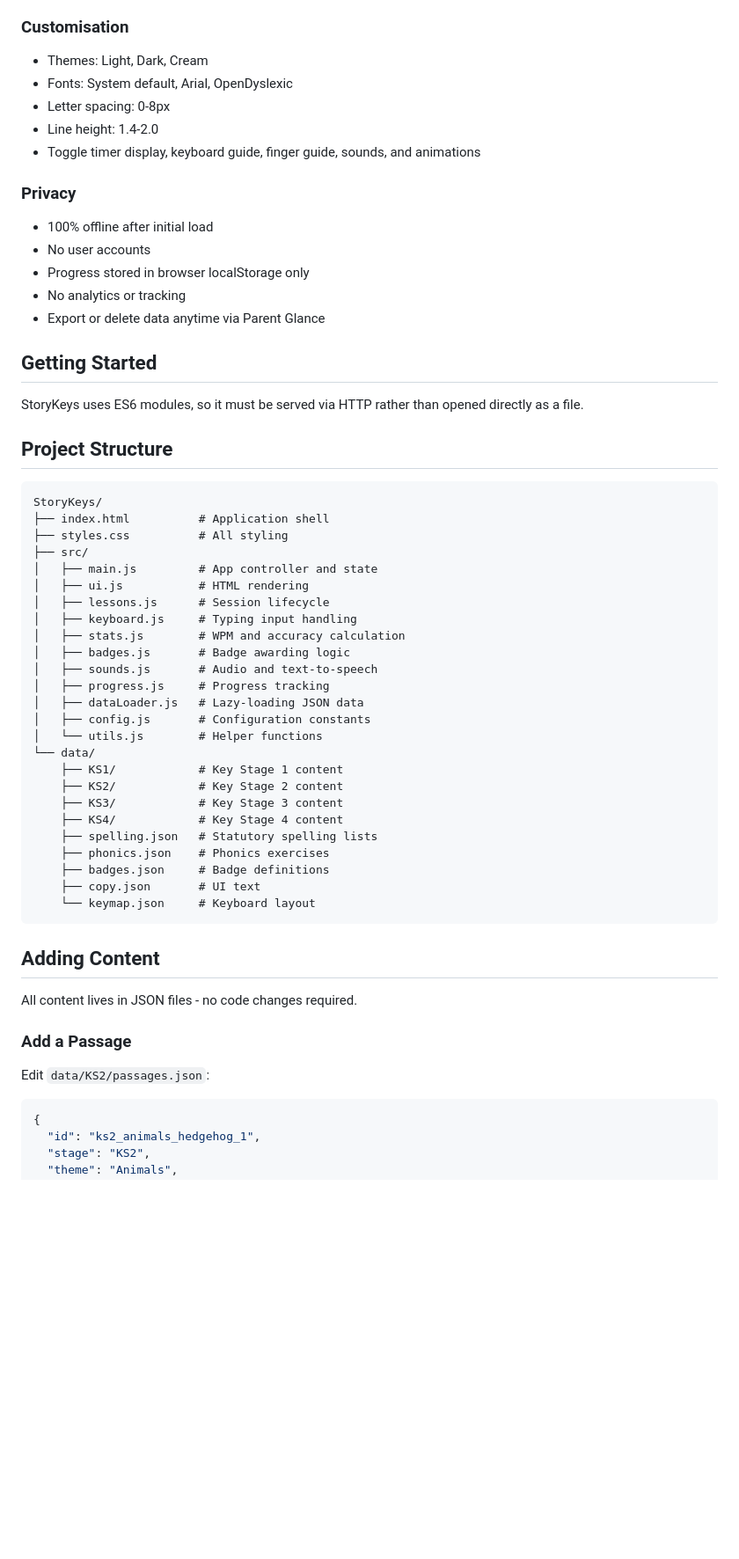
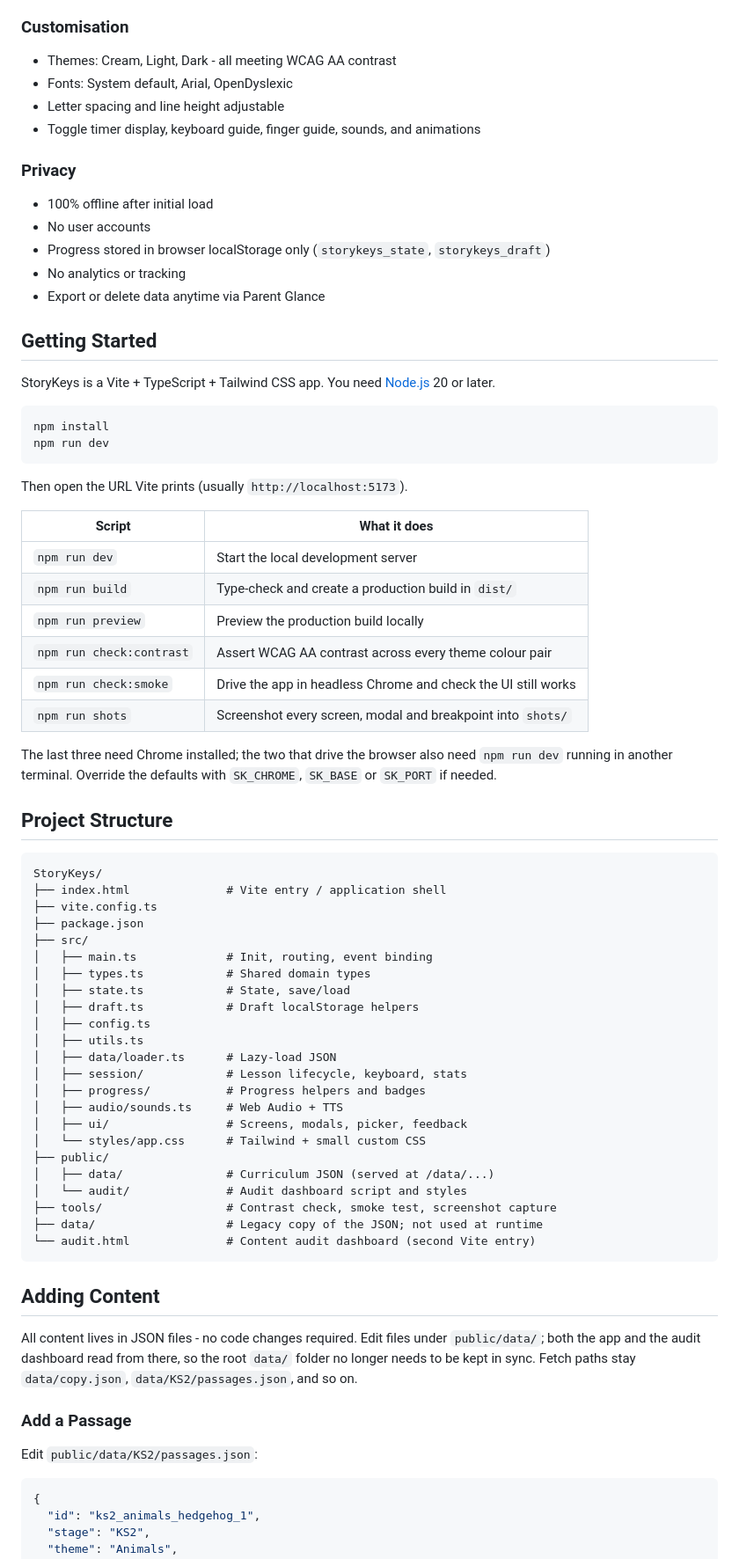
Before and after one commit to LightningPhil/StoryKeys, a Markdown page: README.md, the part around one of its changes. Shown at 88% size. Drawn GitHub-style; blank space fills up the shorter version.

````diff
--- a/README.md
+++ b/README.md
@@ -46,61 +46,77 @@ Content types include passages (stories by theme), spelling tutor (statutory lis
 
 ### Customisation
 
-- Themes: Light, Dark, Cream
+- Themes: Cream, Light, Dark - all meeting WCAG AA contrast
 - Fonts: System default, Arial, OpenDyslexic
-- Letter spacing: 0-8px
-- Line height: 1.4-2.0
+- Letter spacing and line height adjustable
 - Toggle timer display, keyboard guide, finger guide, sounds, and animations
 
 ### Privacy
 
 - 100% offline after initial load
 - No user accounts
-- Progress stored in browser localStorage only
+- Progress stored in browser localStorage only (`storykeys_state`, `storykeys_draft`)
 - No analytics or tracking
 - Export or delete data anytime via Parent Glance
 
 ## Getting Started
 
-StoryKeys uses ES6 modules, so it must be served via HTTP rather than opened directly as a file.
+StoryKeys is a Vite + TypeScript + Tailwind CSS app. You need [Node.js](https://nodejs.org/) 20 or later.
+
+```bash
+npm install
+npm run dev
+```
+
+Then open the URL Vite prints (usually `http://localhost:5173`).
+
+| Script | What it does |
+| --- | --- |
+| `npm run dev` | Start the local development server |
+| `npm run build` | Type-check and create a production build in `dist/` |
+| `npm run preview` | Preview the production build locally |
+| `npm run check:contrast` | Assert WCAG AA contrast across every theme colour pair |
+| `npm run check:smoke` | Drive the app in headless Chrome and check the UI still works |
+| `npm run shots` | Screenshot every screen, modal and breakpoint into `shots/` |
+
+The last three need Chrome installed; the two that drive the browser also need `npm run dev` running in
+another terminal. Override the defaults with `SK_CHROME`, `SK_BASE` or `SK_PORT` if needed.
 
 ## Project Structure
 
 ```
 StoryKeys/
-├── index.html          # Application shell
-├── styles.css          # All styling
+├── index.html              # Vite entry / application shell
+├── vite.config.ts
+├── package.json
 ├── src/
-│   ├── main.js         # App controller and state
-│   ├── ui.js           # HTML rendering
-│   ├── lessons.js      # Session lifecycle
-│   ├── keyboard.js     # Typing input handling
-│   ├── stats.js        # WPM and accuracy calculation
-│   ├── badges.js       # Badge awarding logic
-│   ├── sounds.js       # Audio and text-to-speech
-│   ├── progress.js     # Progress tracking
-│   ├── dataLoader.js   # Lazy-loading JSON data
-│   ├── config.js       # Configuration constants
-│   └── utils.js        # Helper functions
-└── data/
-    ├── KS1/            # Key Stage 1 content
-    ├── KS2/            # Key Stage 2 content
-    ├── KS3/            # Key Stage 3 content
-    ├── KS4/            # Key Stage 4 content
-    ├── spelling.json   # Statutory spelling lists
-    ├── phonics.json    # Phonics exercises
-    ├── badges.json     # Badge definitions
-    ├── copy.json       # UI text
-    └── keymap.json     # Keyboard layout
+│   ├── main.ts             # Init, routing, event binding
+│   ├── types.ts            # Shared domain types
+│   ├── state.ts            # State, save/load
+│   ├── draft.ts            # Draft localStorage helpers
+│   ├── config.ts
+│   ├── utils.ts
+│   ├── data/loader.ts      # Lazy-load JSON
+│   ├── session/            # Lesson lifecycle, keyboard, stats
+│   ├── progress/           # Progress helpers and badges
+│   ├── audio/sounds.ts     # Web Audio + TTS
+│   ├── ui/                 # Screens, modals, picker, feedback
+│   └── styles/app.css      # Tailwind + small custom CSS
+├── public/
+│   ├── data/               # Curriculum JSON (served at /data/...)
+│   └── audit/              # Audit dashboard script and styles
+├── tools/                  # Contrast check, smoke test, screenshot capture
+├── data/                   # Legacy copy of the JSON; not used at runtime
+└── audit.html              # Content audit dashboard (second Vite entry)
 ```
 
 ## Adding Content
 
-All content lives in JSON files - no code changes required.
+All content lives in JSON files - no code changes required. Edit files under `public/data/`; both the app and the audit dashboard read from there, so the root `data/` folder no longer needs to be kept in sync. Fetch paths stay `data/copy.json`, `data/KS2/passages.json`, and so on.
 
 ### Add a Passage
 
-Edit `data/KS2/passages.json`:
+Edit `public/data/KS2/passages.json`:
 
 ```json
 {
````
Also changed, not shown: other parts of README.md (+5 -5 lines), UI-INVENTORY.md (+60 -136 lines).
